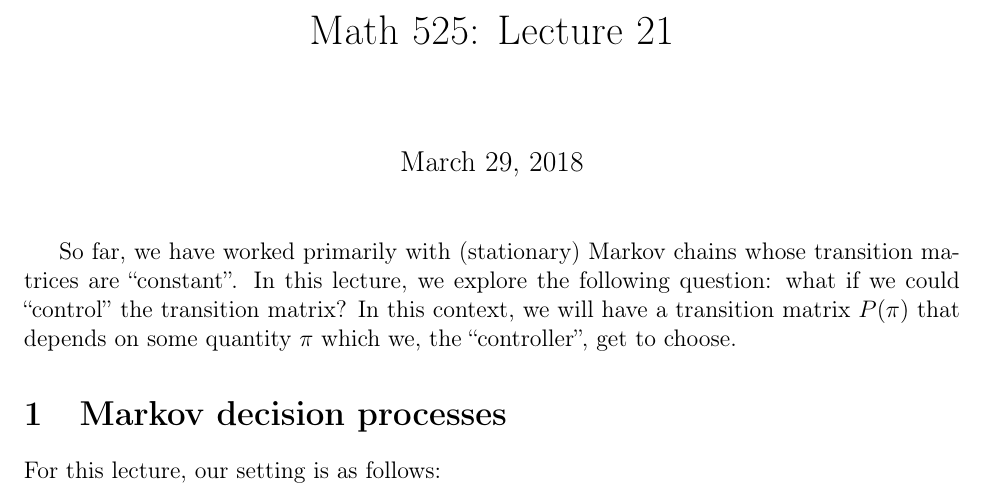
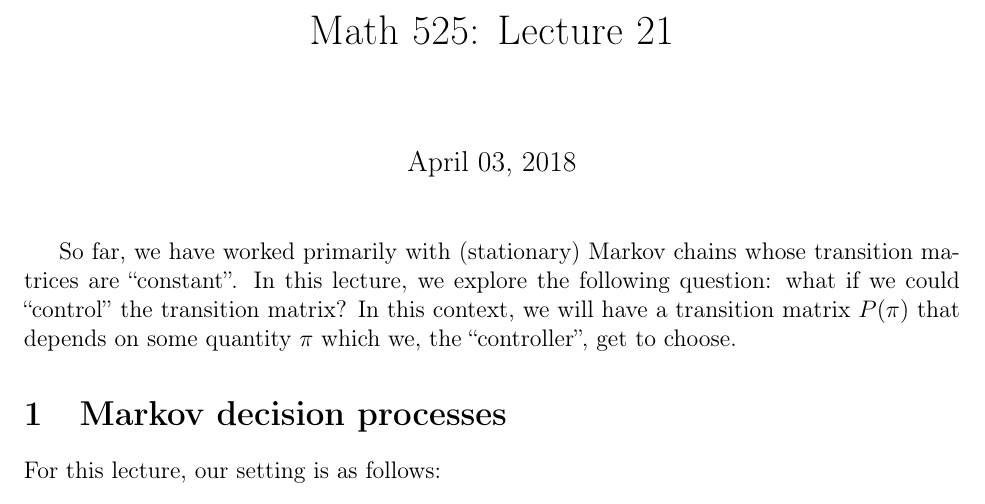
Before and after one commit to parsiad/MATH-525, a LaTeX document (lecture21.tex): part of page 1 of 6, cut so that both start at the same text. Compiled offline with pdfLaTeX.

Commit message:
Add files via upload

```diff
--- a/lecture21.tex
+++ b/lecture21.tex
@@ -48,7 +48,7 @@
 
 \title{Math 525: Lecture 21}
 
-\date{March 29, 2018}
+\date{April 03, 2018}
 
 \maketitle
 So far, we have worked primarily with (stationary) Markov chains whose
```
Also changed, not shown: lecture21.pdf.
